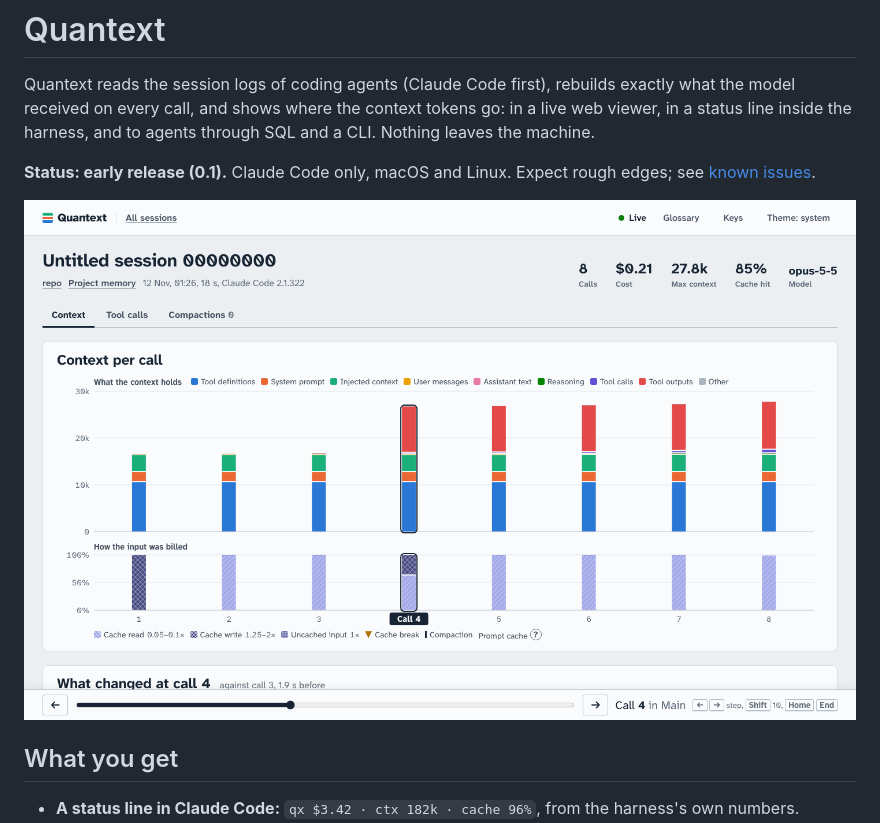
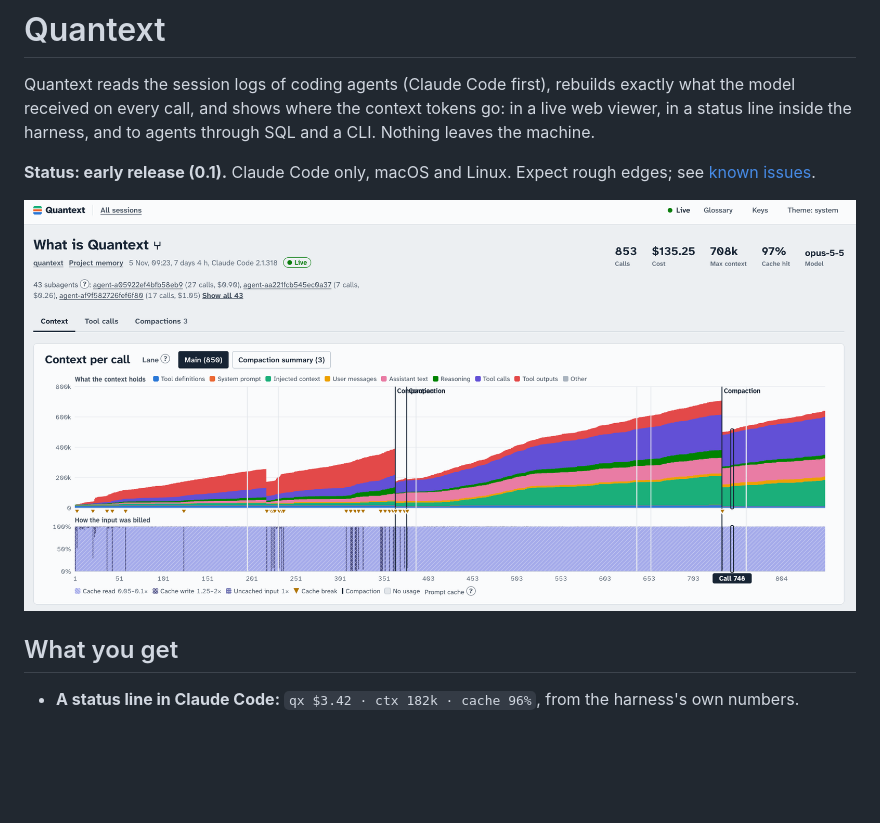
Before and after one commit to maxsoldev/quantext, a Markdown page: README.md, the part around the change. GitHub-like rendering; pictures changed too: docs/screens/readme-session.png (added); blank space fills up the shorter version.

Commit message:
Show a real long session in the README
The fixture screenshot has 10 calls; a real 850-call session with
three compactions shows what the viewer is for.

```diff
--- a/README.md
+++ b/README.md
@@ -7,7 +7,7 @@ agents through SQL and a CLI. Nothing leaves the machine.
 **Status: early release (0.1).** Claude Code only, macOS and Linux. Expect rough edges; see
 [known issues](docs/known-issues.md).
 
-![The session timeline: what the context holds per call, and how its input was billed](docs/screens/session-1440x900.png)
+![A real 850-call Claude Code session: what the context holds per call, three compactions, and how each call's input was billed](docs/screens/readme-session.png)
 
 ## What you get
 
```
